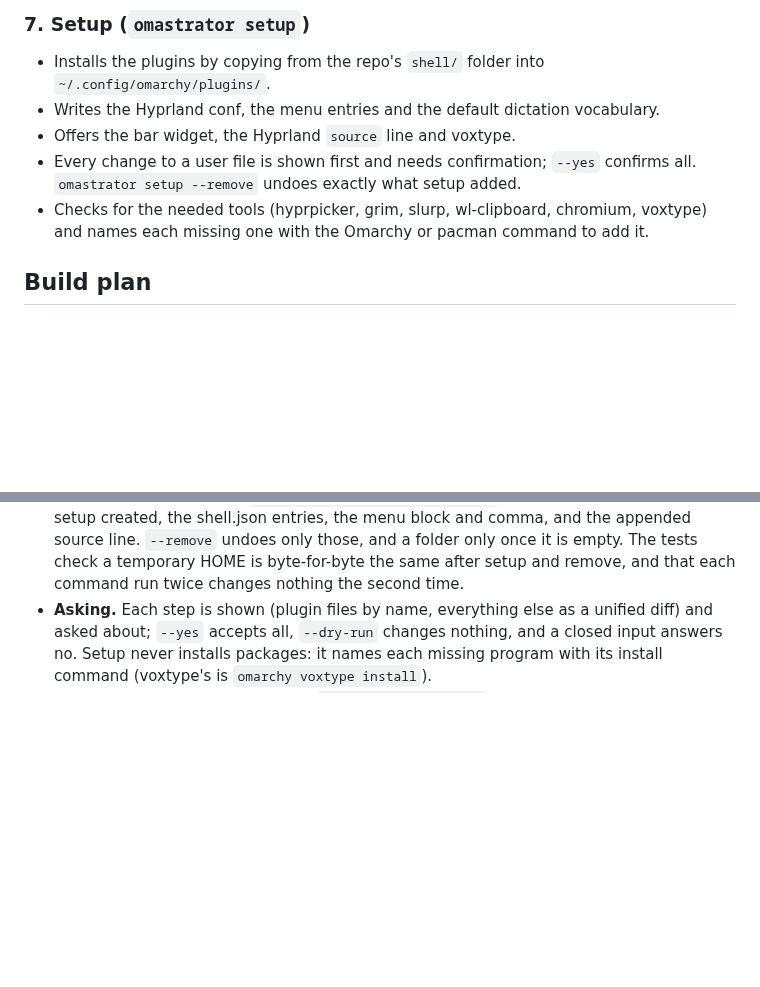
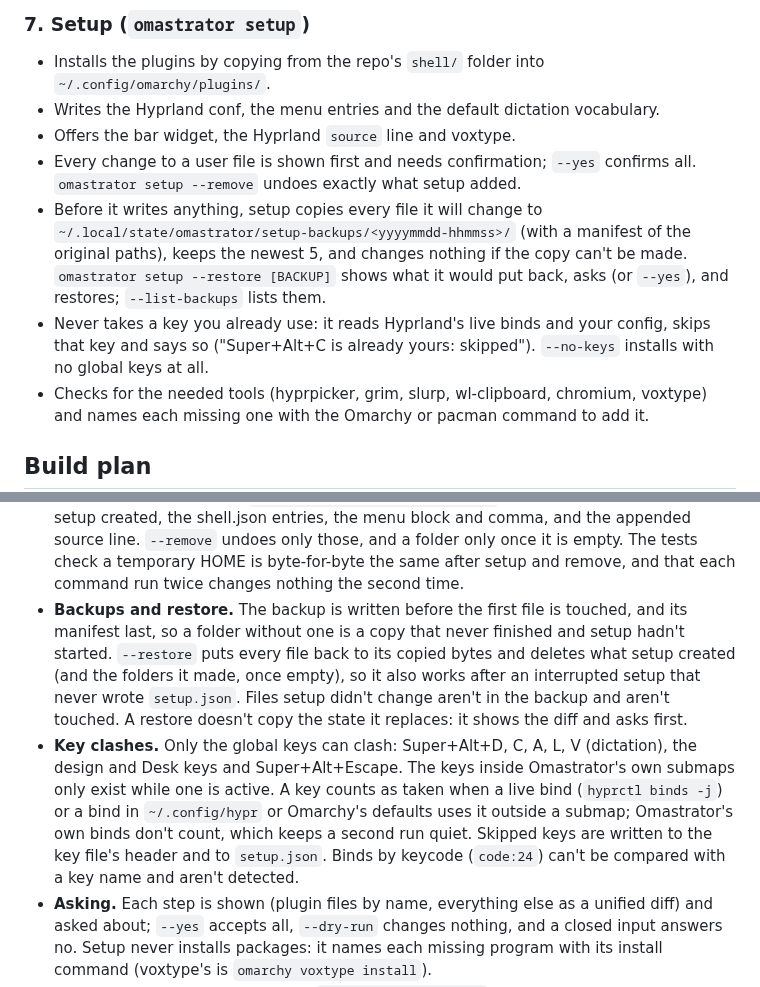
Before and after one commit to iretonsean/Omastrator, a Markdown page: docs/OS-SUITE.md, 2 parts joined by grey strips. Rendered like a GitHub page; blank space fills up the shorter version.

```diff
--- a/docs/OS-SUITE.md
+++ b/docs/OS-SUITE.md
@@ -269,6 +269,15 @@ reloading it or opening a second browser.
 - Offers the bar widget, the Hyprland `source` line and voxtype.
 - Every change to a user file is shown first and needs confirmation; `--yes`
   confirms all. `omastrator setup --remove` undoes exactly what setup added.
+- Before it writes anything, setup copies every file it will change to
+  `~/.local/state/omastrator/setup-backups/<yyyymmdd-hhmmss>/` (with a
+  manifest of the original paths), keeps the newest 5, and changes nothing if
+  the copy can't be made. `omastrator setup --restore [BACKUP]` shows what
+  it would put back, asks (or `--yes`), and restores; `--list-backups` lists
+  them.
+- Never takes a key you already use: it reads Hyprland's live binds and your
+  config, skips that key and says so ("Super+Alt+C is already yours:
+  skipped"). `--no-keys` installs with no global keys at all.
 - Checks for the needed tools (hyprpicker, grim, slurp, wl-clipboard,
   chromium, voxtype) and names each missing one with the Omarchy or pacman
   command to add it.
@@ -438,6 +447,22 @@ Choices the spec left open, made while building it, in build order.
   folder only once it is empty. The tests check a temporary HOME is
   byte-for-byte the same after setup and remove, and that each command run
   twice changes nothing the second time.
+- **Backups and restore.** The backup is written before the first file is
+  touched, and its manifest last, so a folder without one is a copy that never
+  finished and setup hadn't started. `--restore` puts every file back to its
+  copied bytes and deletes what setup created (and the folders it made, once
+  empty), so it also works after an interrupted setup that never wrote
+  `setup.json`. Files setup didn't change aren't in the backup and aren't
+  touched. A restore doesn't copy the state it replaces: it shows the diff
+  and asks first.
+- **Key clashes.** Only the global keys can clash: Super+Alt+D, C, A, L, V
+  (dictation), the design and Desk keys and Super+Alt+Escape. The keys inside
+  Omastrator's own submaps only exist while one is active. A key counts as
+  taken when a live bind (`hyprctl binds -j`) or a bind in `~/.config/hypr`
+  or Omarchy's defaults uses it outside a submap; Omastrator's own binds don't
+  count, which keeps a second run quiet. Skipped keys are written to the
+  key file's header and to `setup.json`. Binds by keycode (`code:24`) can't
+  be compared with a key name and aren't detected.
 - **Asking.** Each step is shown (plugin files by name, everything else as a
   unified diff) and asked about; `--yes` accepts all, `--dry-run` changes
   nothing, and a closed input answers no. Setup never installs packages: it
```
Also changed, not shown: README.md (+11 -0 lines).
